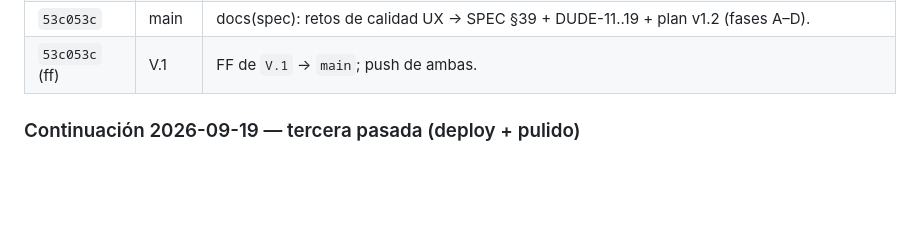
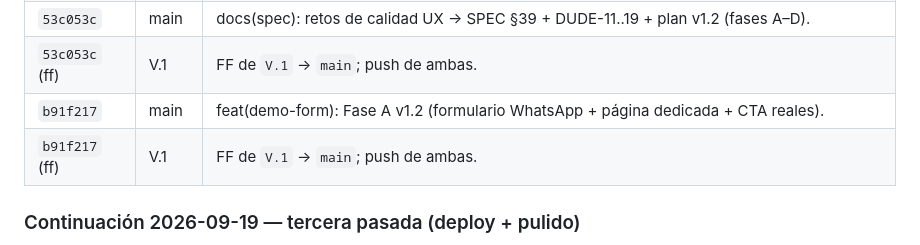
Before and after one commit to agutierrezg1995/Prisma--App-de-Recaudo, a Markdown page: EJECUCION_Y_AUDITORIA.md, the part around the change. Rendered like a GitHub page; blank space fills up the shorter version.

Commit message:
docs(trace): register b91f217 (Fase A demo form)

```diff
--- a/EJECUCION_Y_AUDITORIA.md
+++ b/EJECUCION_Y_AUDITORIA.md
@@ -465,6 +465,8 @@ Comportamiento esperado conocido:
 | `fd179df` (ff) | V.1 | FF de `V.1` → `main`; push de ambas. |
 | `53c053c` | main | docs(spec): retos de calidad UX → SPEC §39 + DUDE-11..19 + plan v1.2 (fases A–D). |
 | `53c053c` (ff) | V.1 | FF de `V.1` → `main`; push de ambas. |
+| `b91f217` | main | feat(demo-form): Fase A v1.2 (formulario WhatsApp + página dedicada + CTA reales). |
+| `b91f217` (ff) | V.1 | FF de `V.1` → `main`; push de ambas. |
 
 ### Continuación 2026-09-19 — tercera pasada (deploy + pulido)
 
```
Also changed, not shown: DEUDA_TECNICA_Y_NOVEDADES.md (+1 -1 lines).
